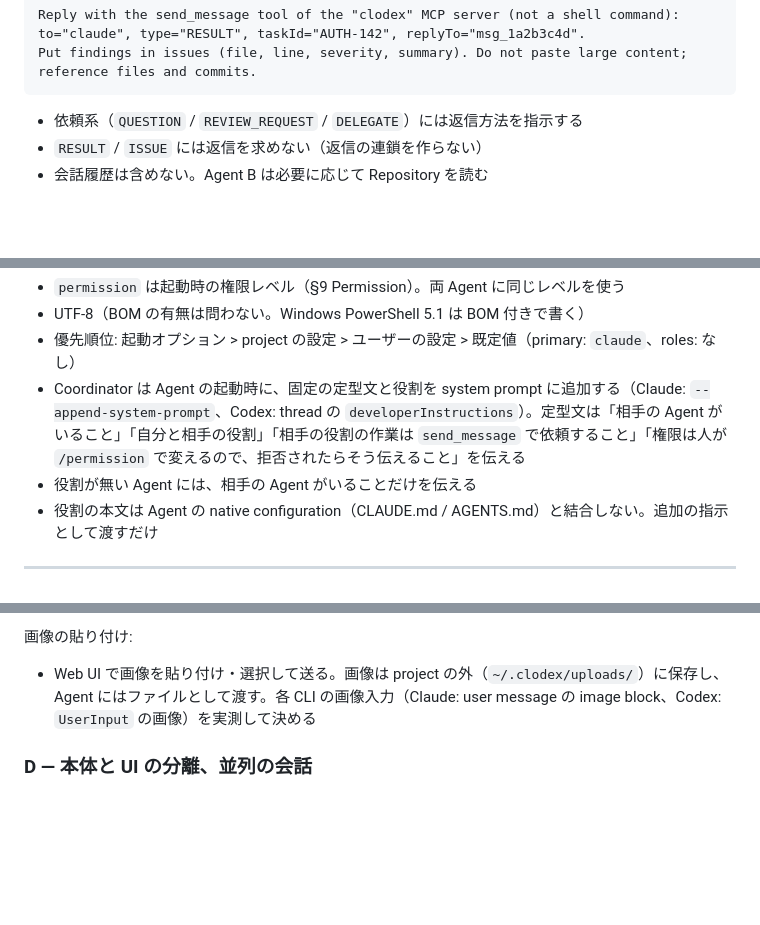
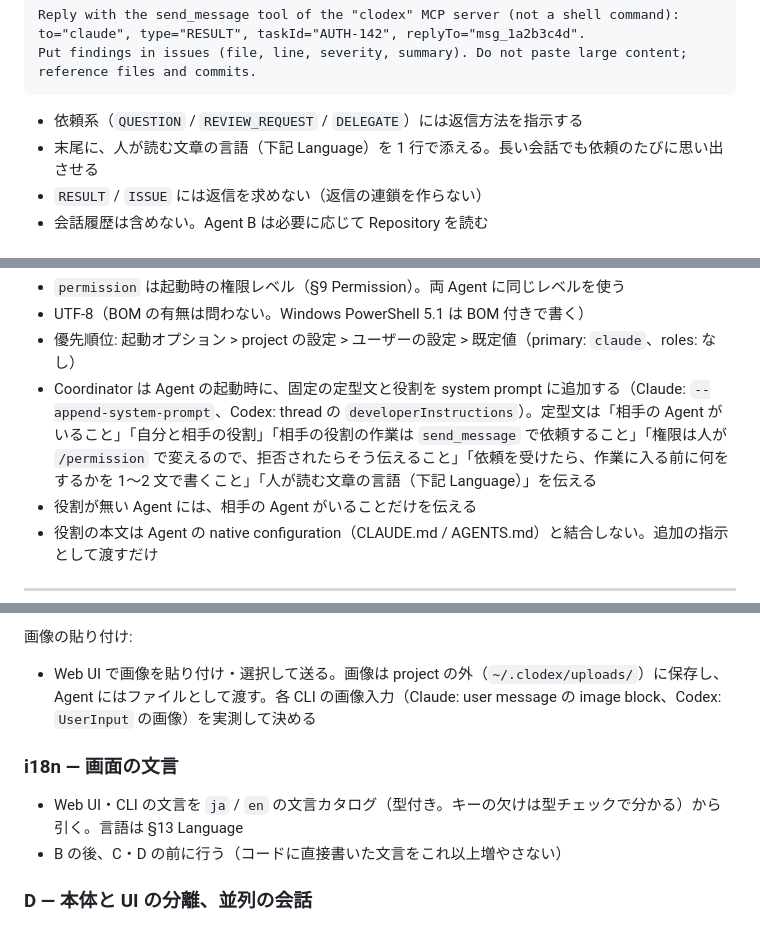
Before and after one commit to HiraG-62/Clodex, a Markdown page: docs/DESIGN.md, 3 parts joined by grey strips. GitHub-like rendering; blank space fills up the shorter version.

````diff
--- a/docs/DESIGN.md
+++ b/docs/DESIGN.md
@@ -791,6 +791,7 @@ Put findings in issues (file, line, severity, summary). Do not paste large conte
 ```
 
 - 依頼系（`QUESTION` / `REVIEW_REQUEST` / `DELEGATE`）には返信方法を指示する
+- 末尾に、人が読む文章の言語（下記 Language）を 1 行で添える。長い会話でも依頼のたびに思い出させる
 - `RESULT` / `ISSUE` には返信を求めない（返信の連鎖を作らない）
 - 会話履歴は含めない。Agent B は必要に応じて Repository を読む
 
@@ -840,7 +850,7 @@ AGENTS.md → Codex
 - `permission` は起動時の権限レベル（§9 Permission）。両 Agent に同じレベルを使う
 - UTF-8（BOM の有無は問わない。Windows PowerShell 5.1 は BOM 付きで書く）
 - 優先順位: 起動オプション > project の設定 > ユーザーの設定 > 既定値（primary: `claude`、roles: なし）
-- Coordinator は Agent の起動時に、固定の定型文と役割を system prompt に追加する（Claude: `--append-system-prompt`、Codex: thread の `developerInstructions`）。定型文は「相手の Agent がいること」「自分と相手の役割」「相手の役割の作業は `send_message` で依頼すること」「権限は人が `/permission` で変えるので、拒否されたらそう伝えること」を伝える
+- Coordinator は Agent の起動時に、固定の定型文と役割を system prompt に追加する（Claude: `--append-system-prompt`、Codex: thread の `developerInstructions`）。定型文は「相手の Agent がいること」「自分と相手の役割」「相手の役割の作業は `send_message` で依頼すること」「権限は人が `/permission` で変えるので、拒否されたらそう伝えること」「依頼を受けたら、作業に入る前に何をするかを 1〜2 文で書くこと」「人が読む文章の言語（下記 Language）」を伝える
 - 役割が無い Agent には、相手の Agent がいることだけを伝える
 - 役割の本文は Agent の native configuration（CLAUDE.md / AGENTS.md）と結合しない。追加の指示として渡すだけ
 
@@ -1697,6 +1712,11 @@ dogfooding で出た要望を 4 段階で入れる。小さく確実なものか
 
 - Web UI で画像を貼り付け・選択して送る。画像は project の外（`~/.clodex/uploads/`）に保存し、Agent にはファイルとして渡す。各 CLI の画像入力（Claude: user message の image block、Codex: `UserInput` の画像）を実測して決める
 
+### i18n — 画面の文言
+
+- Web UI・CLI の文言を `ja` / `en` の文言カタログ（型付き。キーの欠けは型チェックで分かる）から引く。言語は §13 Language
+- B の後、C・D の前に行う（コードに直接書いた文言をこれ以上増やさない）
+
 ### D — 本体と UI の分離、並列の会話
 
 - 本体（Coordinator・Agent・Event Bus・保存）を HTTP + SSE の API を持つサーバーとし、UI はその上に載せる: Web UI（スマホ・ブラウザ。PWA にしてホーム画面に置けるようにする）、Tauri の GUI（Web UI を埋め込み、プロジェクトの選択と本体の起動・管理を足す）、TUI（CLI）
````
Also changed, not shown: other parts of docs/DESIGN.md (+16 -2 lines).
